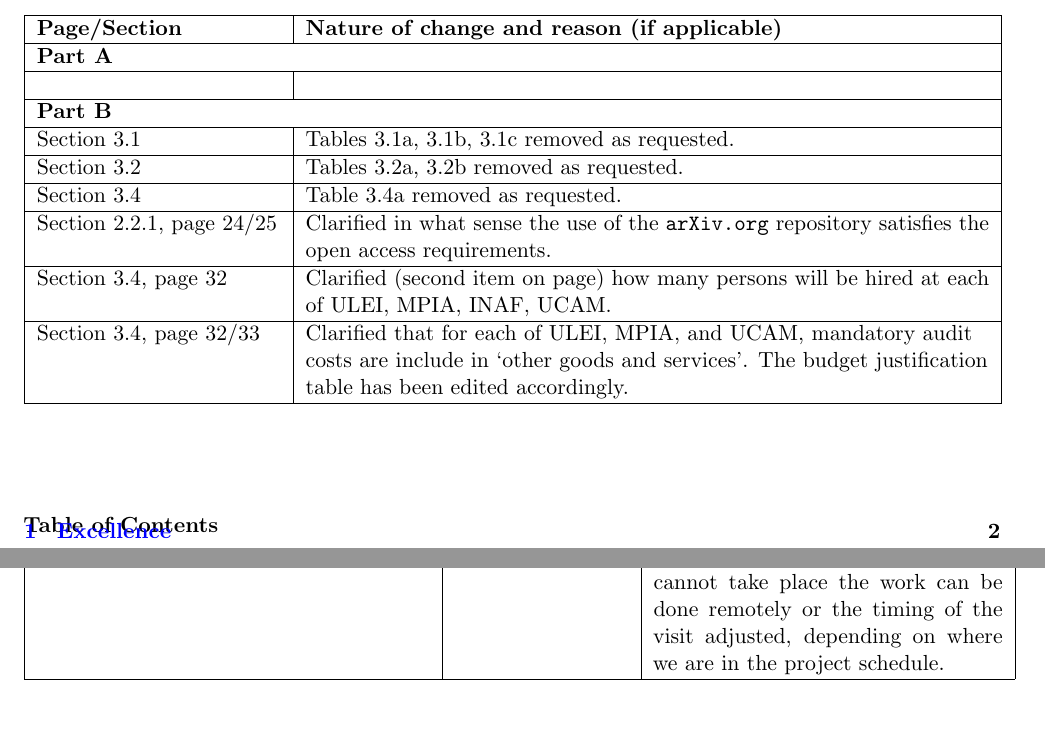
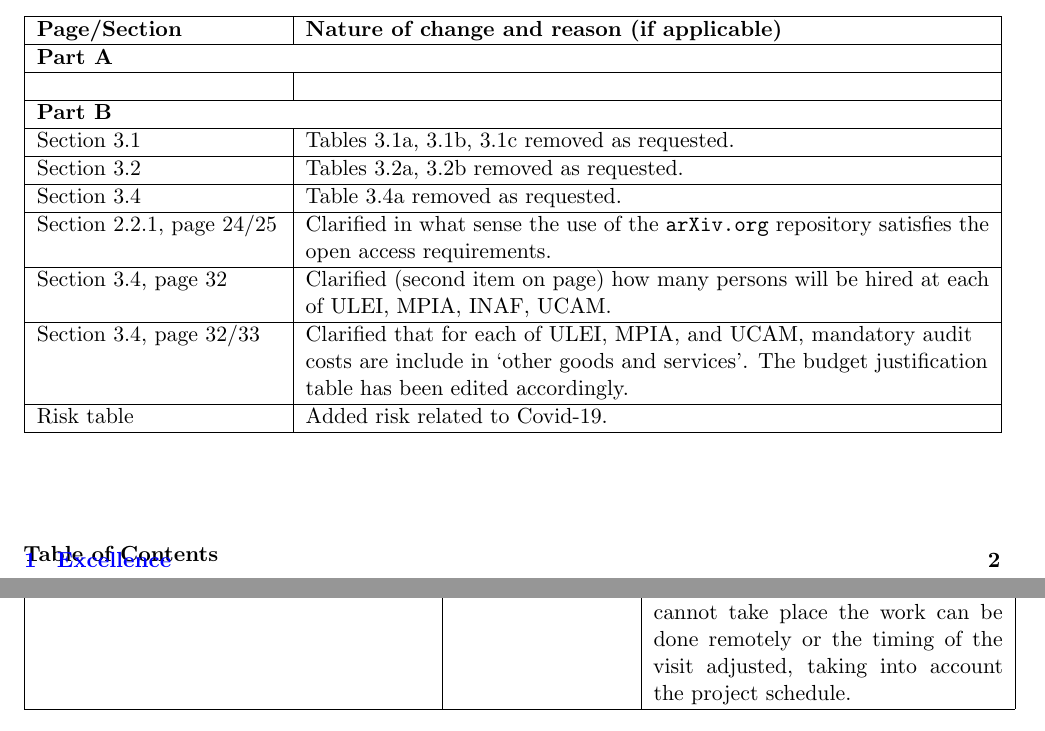
Before and after one commit to agabrown/gaia-unlimited-modified-proposal, a LaTeX thesis (GaiaUnlimited-partB.tex, which reads historyofchanges.tex, tables-for-labels.tex): two parts of pages 1 and 63 of 64, joined at a grey line, cut so that both start at the same text. Compiled offline with pdfLaTeX.

Commit message:
risk typos fixed

```diff
--- a/historyofchanges.tex
+++ b/historyofchanges.tex
@@ -18,8 +18,10 @@ Section 3.4 & Table 3.4a removed as requested. \tabularnewline
 \hline
 Section 2.2.1, page 24/25 & Clarified in what sense the use of the \texttt{arXiv.org} repository satisfies the open access requirements. \tabularnewline
 \hline
-Section 3.4, page 32 & Clarified (second item on page) how many persons will be hired at each of ULEI, MPIA, INAF, UCAM.\tabularnewline
+Section 3.4, page 32 & Clarified (second item on page) how many persons will be hired at each of ULEI, MPIA, INAF, UCAM. \tabularnewline
 \hline
-Section 3.4, page 32/33 & Clarified that for each of ULEI, MPIA, and UCAM, mandatory audit costs are include in `other goods and services'. The budget justification table has been edited accordingly.\tabularnewline
+Section 3.4, page 32/33 & Clarified that for each of ULEI, MPIA, and UCAM, mandatory audit costs are include in `other goods and services'. The budget justification table has been edited accordingly. \tabularnewline
+\hline
+Risk table & Added risk related to Covid-19. \tabularnewline
 \hline
 \end{tabular}
--- a/tables-for-labels.tex
+++ b/tables-for-labels.tex
@@ -50,7 +50,7 @@
 \criticalrisk{Lack of information from DPAC. Low}{WP\ref{wp:selfungaia}--\ref{wp:selfuncombine}}{Several {\acro} team members are members of DPAC. Coordinator can identify alternative routes within DPAC to obtaining information.}
 \criticalrisk{Coordination problems with ESA and DPAC leading to the selection function data products not being available through ESA archives. Low}{WP\ref{wp:selfunimplementation}}{Plan for alternative distribution channels. Coordinator to maintain close connections to ESA and DPAC.}
 \criticalrisk{Delay of Gaia data releases. Can lead to difficulties in coordinating with DPAC/ESA (due to their prioritizing working on the releases). Medium}{WP\ref{wp:selfungaia}--\ref{wp:scienceappl}}{Coordinator to monitor the situation and agree mitigation measures with ESA/DPAC. We stress that even in the extremely unlikely case that no further Gaia data releases were to happen, the {\acro} effort will still have a major impact on the exploitation of the existing Gaia DR2 data.}
-\criticalrisk{New lockdown measures and travel restriction across Europe and the world related to Covid-19 or a new pandemic. High}{WP\ref{wp:management}--\ref{wp:scienceappl}}{Coordinator and participants will monitor the situation and take timely measures to move planned physical meetings online. Note that regular telecons are already planned as outlined in section \ref{sec:procedures}, which make the consortium more robust against new pandemics. If foreseen working visits cannot take place the work can be done remotely or the timing of the visit adjusted, depending on where we are in the project schedule.}
+\criticalrisk{New lock-down measures and travel restriction across Europe and the world related to Covid-19 or a new pandemic. High}{WP\ref{wp:management}--\ref{wp:scienceappl}}{Coordinator and participants will monitor the situation and take timely measures to move planned physical meetings online. Note that regular telecons are already planned as outlined in section \ref{sec:procedures}, which make the consortium more robust against new pandemics. If foreseen working visits cannot take place the work can be done remotely or the timing of the visit adjusted, taking into account the project schedule.}
 
 \makerisklist
 
```
